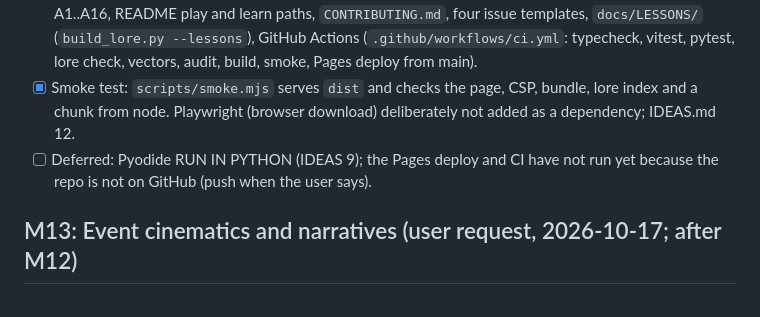
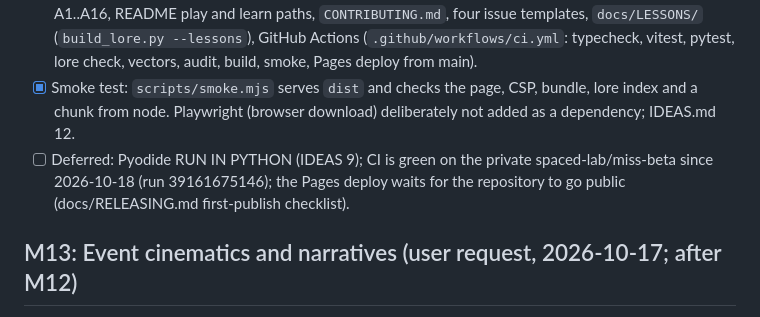
Before and after one commit to spaced-lab/miss-beta, a Markdown page: docs/BUILD_PLAN.md, the part around the change. Drawn GitHub-style.

Commit message:
docs(status): CI green on the private repository; Pages waits for the public flip
Co-Authored-By: Claude Opus 5.5 <noreply@anthropic.com>

```diff
--- a/docs/BUILD_PLAN.md
+++ b/docs/BUILD_PLAN.md
@@ -159,7 +159,7 @@ Goal: the four planets orbit the star with correct periods; the time-warp contro
 
 - [x] `pymiss/` complete (every `src/physics` export has a snake_case twin; `pushForce` mirrored for the four vector-covered methods), `gen_vectors.py` (since M0), notebooks per built LAB (`pymiss/notebooks/*.ipynb`, seven), `docs/CODE_TOUR.md` (eight stops), `docs/ASSUMPTIONS.md` A1..A16, README play and learn paths, `CONTRIBUTING.md`, four issue templates, `docs/LESSONS/` (`build_lore.py --lessons`), GitHub Actions (`.github/workflows/ci.yml`: typecheck, vitest, pytest, lore check, vectors, audit, build, smoke, Pages deploy from main).
 - [x] Smoke test: `scripts/smoke.mjs` serves `dist` and checks the page, CSP, bundle, lore index and a chunk from node. Playwright (browser download) deliberately not added as a dependency; IDEAS.md 12.
-- [ ] Deferred: Pyodide RUN IN PYTHON (IDEAS 9); the Pages deploy and CI have not run yet because the repo is not on GitHub (push when the user says).
+- [ ] Deferred: Pyodide RUN IN PYTHON (IDEAS 9); CI is green on the private spaced-lab/miss-beta since 2026-10-18 (run 39161675146); the Pages deploy waits for the repository to go public (docs/RELEASING.md first-publish checklist).
 
 ## M13: Event cinematics and narratives (user request, 2026-10-17; after M12)
 
```
Also changed, not shown: STATUS.md (+1 -1 lines).
